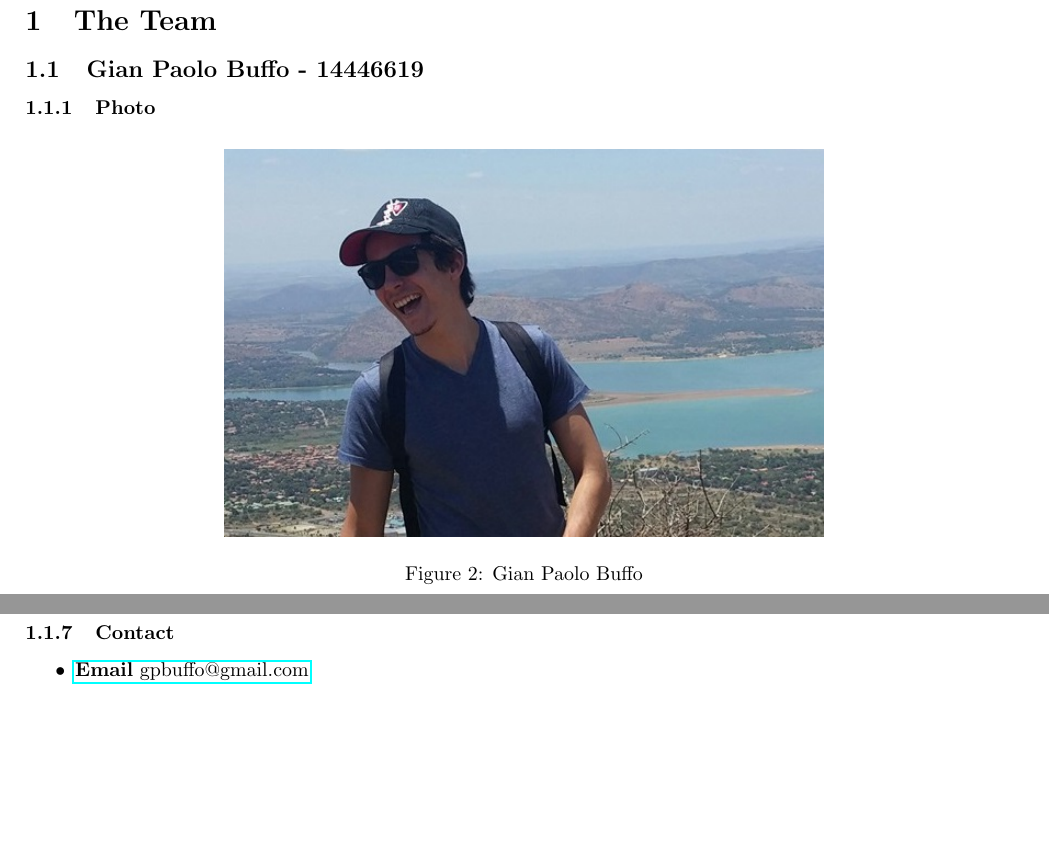
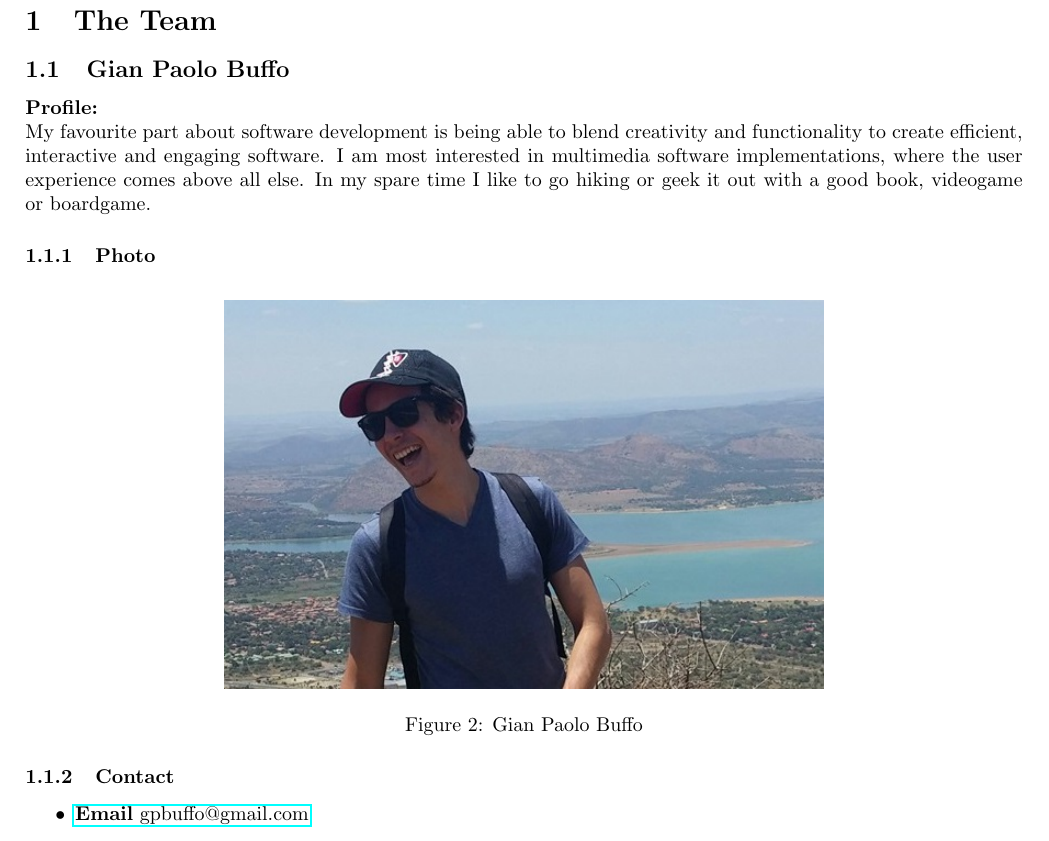
Before and after one commit to yellow-cpu/Funge, a LaTeX document (Tenders/NetworkVisualization/NetworkVisualization.tex): two parts of pages 3 and 4 of 8 before the commit and part of page 3 of 9 after it, the two joined at a grey line, cut so that both start at the same text, the shorter picture padded with empty space. Compiled offline with pdfLaTeX.

Commit message:
Add personal description

```diff
--- a/Tenders/NetworkVisualization/NetworkVisualization.tex
+++ b/Tenders/NetworkVisualization/NetworkVisualization.tex
@@ -58,10 +58,17 @@
 \end{titlepage}
 
 \section{The Team}
-	\subsection{Gian Paolo Buffo - 14446619}
+	\subsection{Gian Paolo Buffo}
+	\textbf{Profile:}\\
+	My favourite part about software development is being able to blend creativity and functionality to create efficient, interactive and engaging software. I am most interested in multimedia software implementations, where the user experience comes above all else. In my spare time I like to go hiking or geek it out with a good book, videogame or boardgame.
 	\subsubsection{Photo}
 		\begin{figure}[H]
 			\centering
 			\includegraphics[width=0.6\textwidth]{../gianpaolo.jpg}
 			\caption{Gian Paolo Buffo}
 		\end{figure}
+	\subsubsection{Contact}
+		\begin{itemize}
+			\item \href{mailto:gpbuffo@gmail.com}
+				{\textbf{Email} gpbuffo@gmail.com}
+			\item \href{https://github.com/GianPaoloBuffo}
@@ -104,8 +115,3 @@
 		\end{itemize}
 	\subsubsection{Non-technical Skills}
 	\subsubsection{Motivation for Choosing Project}
-	\subsubsection{Contact}
-		\begin{itemize}
-			\item \href{mailto:gpbuffo@gmail.com}
-				{\textbf{Email} gpbuffo@gmail.com}
-			\item \href{https://github.com/GianPaoloBuffo}
```
Also changed, not shown: Tenders/NetworkVisualization/NetworkVisualization.tex (8 more changed lines).
